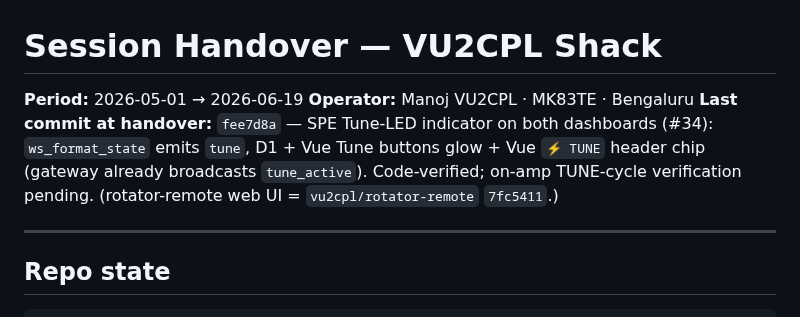
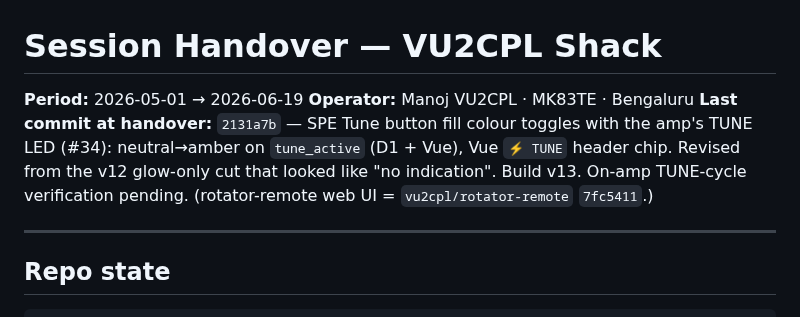
Before and after one commit to vu2cpl/vu2cpl-shack, a Markdown page: HANDOVER.md, the part around the change. GitHub-like rendering.

Commit message:
HANDOVER: tip pointer -> 2131a7b
Co-Authored-By: Claude Opus 4.8 <noreply@anthropic.com>

```diff
--- a/HANDOVER.md
+++ b/HANDOVER.md
@@ -2,7 +2,7 @@
 
 **Period:** 2026-05-01 → 2026-06-19
 **Operator:** Manoj VU2CPL · MK83TE · Bengaluru
-**Last commit at handover:** `fee7d8a` — SPE Tune-LED indicator on both dashboards (#34): `ws_format_state` emits `tune`, D1 + Vue Tune buttons glow + Vue `⚡ TUNE` header chip (gateway already broadcasts `tune_active`). Code-verified; on-amp TUNE-cycle verification pending. (rotator-remote web UI = `vu2cpl/rotator-remote` `7fc5411`.)
+**Last commit at handover:** `2131a7b` — SPE Tune button fill colour toggles with the amp's TUNE LED (#34): neutral→amber on `tune_active` (D1 + Vue), Vue `⚡ TUNE` header chip. Revised from the v12 glow-only cut that looked like "no indication". Build v13. On-amp TUNE-cycle verification pending. (rotator-remote web UI = `vu2cpl/rotator-remote` `7fc5411`.)
 
 ---
 
```
